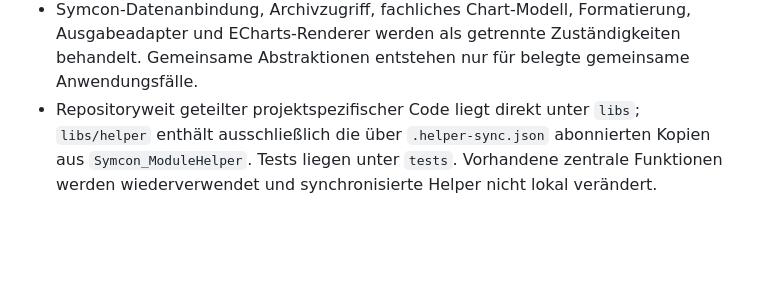
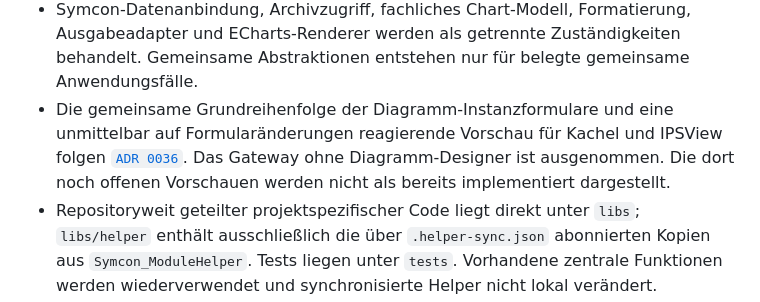
Before and after one commit to Burki24/SymconECharts, a Markdown page: AGENTS.md, the part around the change. GitHub-like rendering; blank space fills up the shorter version.

```diff
--- a/AGENTS.md
+++ b/AGENTS.md
@@ -71,6 +71,11 @@ für SymconECharts. Projektspezifische Ziele und der vorhandene Stand stehen in
   Ausgabeadapter und ECharts-Renderer werden als getrennte Zuständigkeiten
   behandelt. Gemeinsame Abstraktionen entstehen nur für belegte gemeinsame
   Anwendungsfälle.
+- Die gemeinsame Grundreihenfolge der Diagramm-Instanzformulare und eine
+  unmittelbar auf Formularänderungen reagierende Vorschau für Kachel und
+  IPSView folgen [`ADR 0036`](docs/adr/0036-consistent-chart-forms-and-live-previews.md).
+  Das Gateway ohne Diagramm-Designer ist ausgenommen. Die dort noch offenen
+  Vorschauen werden nicht als bereits implementiert dargestellt.
 - Repositoryweit geteilter projektspezifischer Code liegt direkt unter `libs`;
   `libs/helper` enthält ausschließlich die über `.helper-sync.json`
   abonnierten Kopien aus `Symcon_ModuleHelper`. Tests liegen unter `tests`.
```
Also changed, not shown: docs/ENTWICKLUNG.md (+3 -0 lines), docs/adr/0036-consistent-chart-forms-and-live-previews.md (added, +115 -0 lines).
